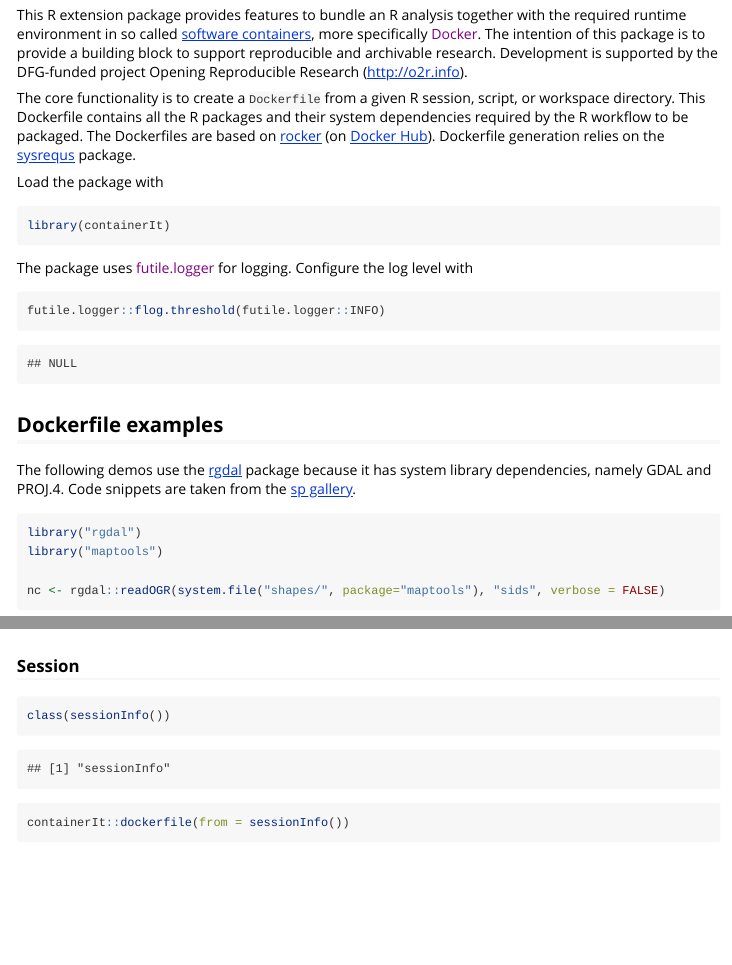
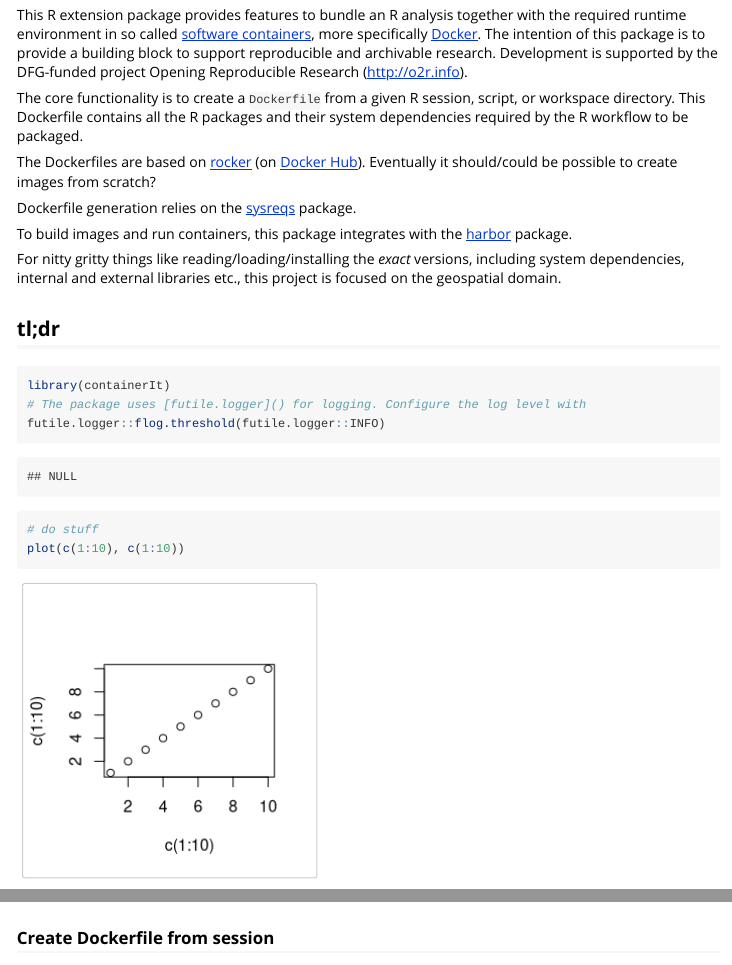
Before and after one commit to o2r-project/containerit, an R Markdown document (vignettes/basic.Rmd): the page in a window 1100 px wide, from 220 px down, and a second part further down, joined at a grey line. Rendered offline with R 4.5, knitr and Pandoc, with nearby package versions; some code elsewhere in the file could not run offline; long lines of code are wrapped; common packages that the code uses without loading them are loaded.

Commit message:
some extensions in basic vignette

````diff
--- a/vignettes/basic.Rmd
+++ b/vignettes/basic.Rmd
@@ -11,13 +11,25 @@ vignette: >
 
 ## Introduction
 
-This R extension package provides features to bundle an R analysis together with the required runtime environment in so called [software containers](https://en.wikipedia.org/wiki/Operating-system-level_virtualization), more specifically [Docker]().
+This R extension package provides features to bundle an R analysis together with the required runtime environment in so called [software containers](https://en.wikipedia.org/wiki/Operating-system-level_virtualization), more specifically [Docker](http://docker.com/).
 The intention of this package is to provide a building block to support reproducible and archivable research. Development is supported by the DFG-funded project Opening Reproducible Research ([http://o2r.info](http://o2r.info)).
 
 The core functionality is to create a `Dockerfile` from a given R session, script, or workspace directory. This Dockerfile contains all the R packages and their system dependencies required by the R workflow to be packaged.
-The Dockerfiles are based on [rocker](https://github.com/rocker-org/rocker) (on [Docker Hub](https://hub.docker.com/u/rocker/)). Dockerfile generation relies on the [sysrequs](https://github.com/r-hub/sysreqs) package.
 
-Load the package with
+The Dockerfiles are based on [rocker](https://github.com/rocker-org/rocker) (on [Docker Hub](https://hub.docker.com/u/rocker/)). Eventually it should/could be possible to create images from scratch?
+
+Dockerfile generation relies on the [sysreqs](https://github.com/r-hub/sysreqs) package.
+
+To build images and run containers, this package integrates with the [harbor](https://github.com/wch/harbor) package.
+
+For nitty gritty things like reading/loading/installing the _exact_ versions, including system dependencies, internal and external libraries etc., this project is focused on the geospatial domain.
+
+## tl;dr
 
 ```{r}
 library(containerIt)
+# The package uses [futile.logger]() for logging. Configure the log level with
+futile.logger::flog.threshold(futile.logger::INFO)
+
+# do stuff
+plot(c(1:10), c(1:10))
@@ -26,4 +45,0 @@ library(containerIt)
-The package uses [futile.logger]() for logging. Configure the log level with
-
-```{r}
-futile.logger::flog.threshold(futile.logger::INFO)
@@ -44,11 +59,11 @@ proj4string(nc) <- CRS("+proj=longlat +datum=NAD27")
 plot(nc)
 ```
 
-### Session
+### Create Dockerfile from session
 
 ```{r}
 class(sessionInfo())
-containerIt::dockerfile(from = sessionInfo())
+containerIt::dockerfile(from = sessionInfo(), env = ls())
 ```
 
 ### Script
````
Also changed, not shown: vignettes/basic.Rmd (34 more changed lines).
